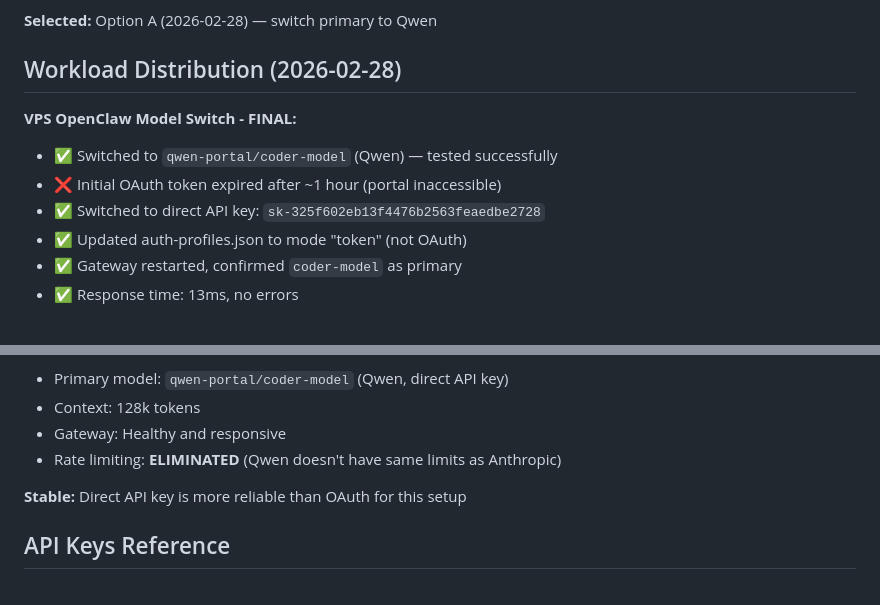
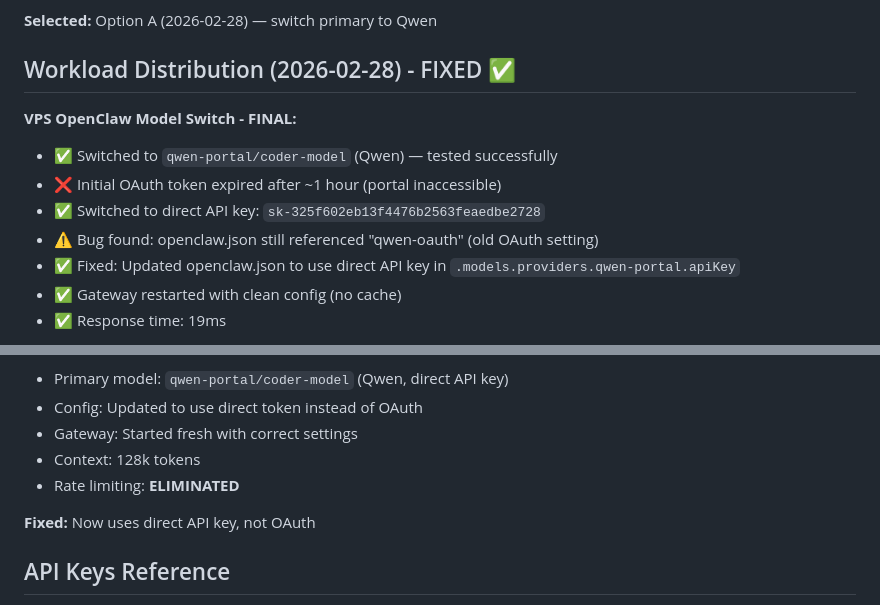
Before and after one commit to robouden/openclaw-workspace, a Markdown page: MEMORY.md, 2 parts joined by grey strips. GitHub-like rendering.

Commit message:
FIX: Updated openclaw.json to use direct Qwen API key instead of OAuth reference (2026-02-28)

```diff
--- a/MEMORY.md
+++ b/MEMORY.md
@@ -113,13 +113,14 @@
 
 **Selected:** Option A (2026-02-28) — switch primary to Qwen
 
-## Workload Distribution (2026-02-28)
+## Workload Distribution (2026-02-28) - FIXED ✅
 
 **VPS OpenClaw Model Switch - FINAL:**
 - ✅ Switched to `qwen-portal/coder-model` (Qwen) — tested successfully
 - ❌ Initial OAuth token expired after ~1 hour (portal inaccessible)
 - ✅ Switched to direct API key: `sk-325f602eb13f4476b2563feaedbe2728`
-- ✅ Updated auth-profiles.json to mode "token" (not OAuth)
-- ✅ Gateway restarted, confirmed `coder-model` as primary
-- ✅ Response time: 13ms, no errors
+- ⚠️ Bug found: openclaw.json still referenced "qwen-oauth" (old OAuth setting)
+- ✅ Fixed: Updated openclaw.json to use direct API key in `.models.providers.qwen-portal.apiKey`
+- ✅ Gateway restarted with clean config (no cache)
+- ✅ Response time: 19ms
 
@@ -127,9 +128,10 @@
 - Primary model: `qwen-portal/coder-model` (Qwen, direct API key)
+- Config: Updated to use direct token instead of OAuth
+- Gateway: Started fresh with correct settings
 - Context: 128k tokens
-- Gateway: Healthy and responsive
-- Rate limiting: **ELIMINATED** (Qwen doesn't have same limits as Anthropic)
+- Rate limiting: **ELIMINATED**
 
-**Stable:** Direct API key is more reliable than OAuth for this setup
+**Fixed:** Now uses direct API key, not OAuth
 
 ## API Keys Reference
 - **Anthropic (local):** `sk-ant-...` (main account, limited by rate limits)
```
Also changed, not shown: other parts of MEMORY.md (+1 -1 lines).
